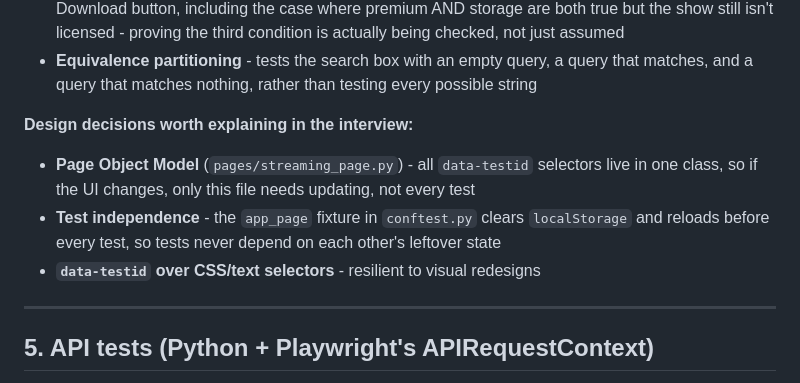
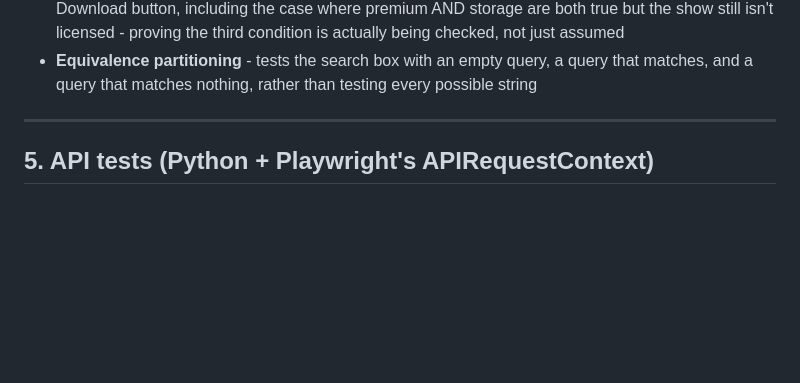
Before and after one commit to ZoyaIrfan23975/qe-showcase-fx-digital, a Markdown page: README.md, the part around the change. Drawn GitHub-style; blank space fills up the shorter version.

```diff
--- a/README.md
+++ b/README.md
@@ -87,14 +87,7 @@ have a natural, real place to live:
   a query that matches, and a query that matches nothing, rather than
   testing every possible string
 
-**Design decisions worth explaining in the interview:**
-- **Page Object Model** (`pages/streaming_page.py`) - all `data-testid`
-  selectors live in one class, so if the UI changes, only this file needs
-  updating, not every test
-- **Test independence** - the `app_page` fixture in `conftest.py` clears
-  `localStorage` and reloads before every test, so tests never depend on
-  each other's leftover state
-- **`data-testid` over CSS/text selectors** - resilient to visual redesigns
+
 
 ---
 
```
